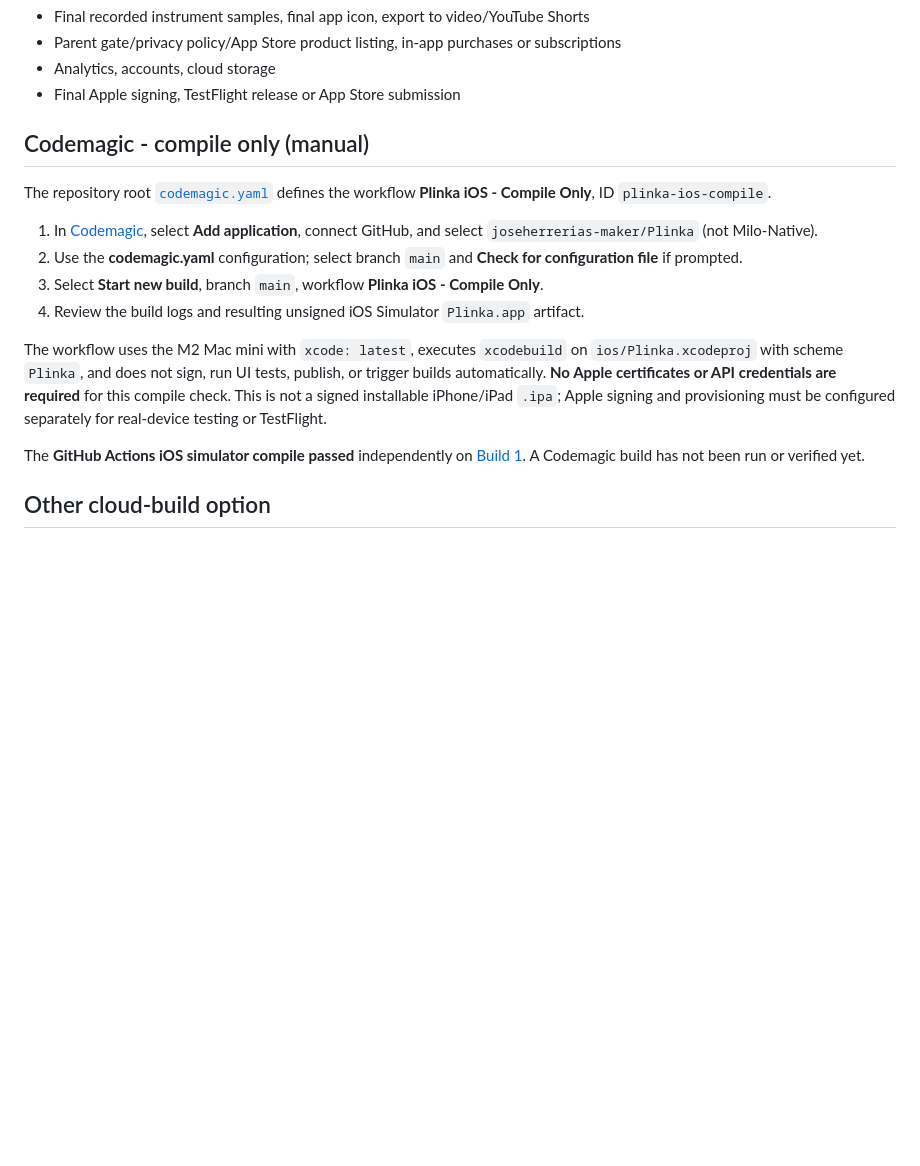
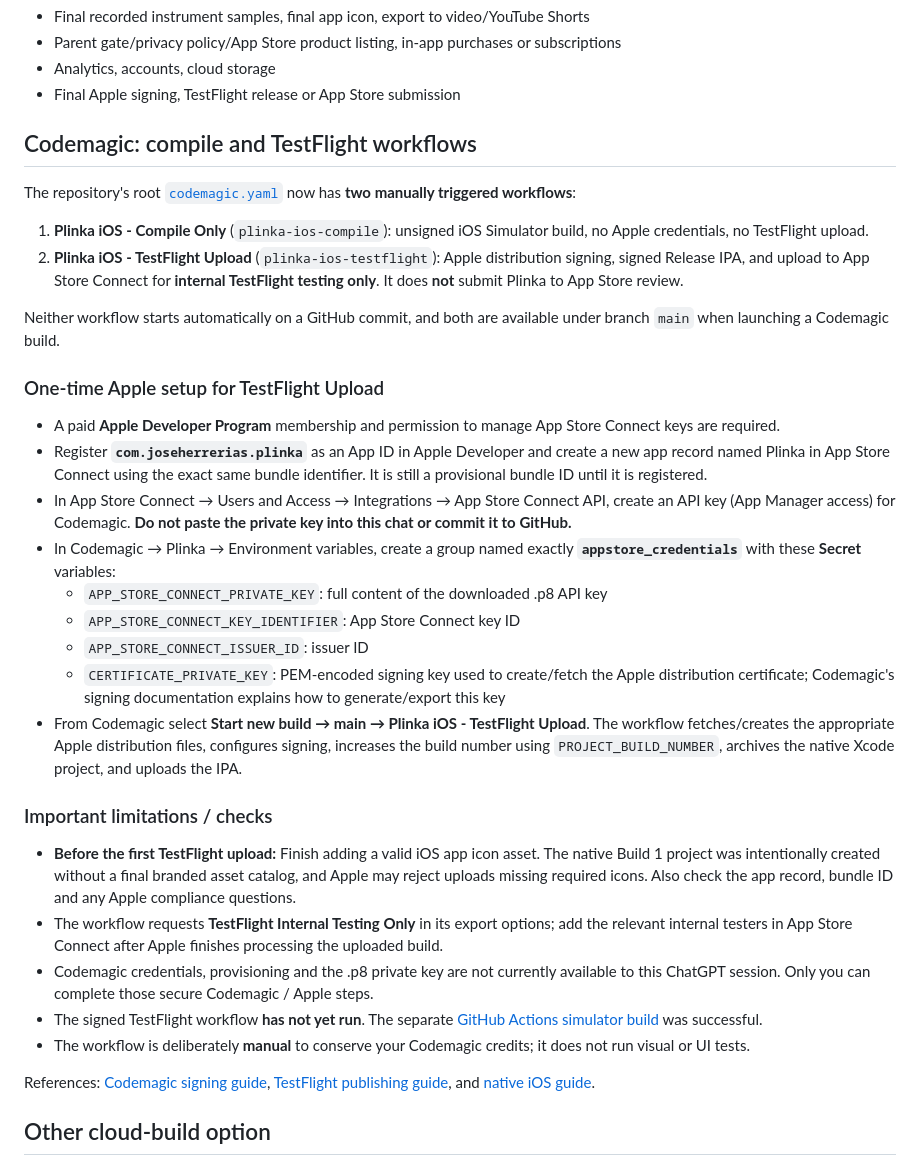
Before and after one commit to joseherrerias-maker/Plinka, a Markdown page: ios/README.md, the part around the change. Rendered like a GitHub page; blank space fills up the shorter version.

Commit message:
Document Plinka TestFlight upload setup and required secure Apple credentials

```diff
--- a/ios/README.md
+++ b/ios/README.md
@@ -29,18 +29,36 @@ Open `ios/Plinka.xcodeproj` in Xcode 26 or newer. Select the shared **Plinka** s
 - Analytics, accounts, cloud storage
 - Final Apple signing, TestFlight release or App Store submission
 
-## Codemagic - compile only (manual)
+## Codemagic: compile and TestFlight workflows
 
-The repository root [`codemagic.yaml`](../codemagic.yaml) defines the workflow **Plinka iOS - Compile Only**, ID `plinka-ios-compile`.
+The repository's root [`codemagic.yaml`](../codemagic.yaml) now has **two manually triggered workflows**:
 
-1. In [Codemagic](https://codemagic.io/apps), select **Add application**, connect GitHub, and select `joseherrerias-maker/Plinka` (not Milo-Native).
-2. Use the **codemagic.yaml** configuration; select branch `main` and **Check for configuration file** if prompted.
-3. Select **Start new build**, branch `main`, workflow **Plinka iOS - Compile Only**.
-4. Review the build logs and resulting unsigned iOS Simulator `Plinka.app` artifact.
+1. **Plinka iOS - Compile Only** (`plinka-ios-compile`): unsigned iOS Simulator build, no Apple credentials, no TestFlight upload.
+2. **Plinka iOS - TestFlight Upload** (`plinka-ios-testflight`): Apple distribution signing, signed Release IPA, and upload to App Store Connect for **internal TestFlight testing only**. It does **not** submit Plinka to App Store review.
 
-The workflow uses the M2 Mac mini with `xcode: latest`, executes `xcodebuild` on `ios/Plinka.xcodeproj` with scheme `Plinka`, and does not sign, run UI tests, publish, or trigger builds automatically. **No Apple certificates or API credentials are required** for this compile check. This is not a signed installable iPhone/iPad `.ipa`; Apple signing and provisioning must be configured separately for real-device testing or TestFlight.
+Neither workflow starts automatically on a GitHub commit, and both are available under branch `main` when launching a Codemagic build.
 
-The **GitHub Actions iOS simulator compile passed** independently on [Build 1](https://github.com/joseherrerias-maker/Plinka/actions/runs/40045749850). A Codemagic build has not been run or verified yet.
+### One-time Apple setup for TestFlight Upload
+
+- A paid **Apple Developer Program** membership and permission to manage App Store Connect keys are required.
+- Register **`com.joseherrerias.plinka`** as an App ID in Apple Developer and create a new app record named Plinka in App Store Connect using the exact same bundle identifier. It is still a provisional bundle ID until it is registered.
+- In App Store Connect → Users and Access → Integrations → App Store Connect API, create an API key (App Manager access) for Codemagic. **Do not paste the private key into this chat or commit it to GitHub.**
+- In Codemagic → Plinka → Environment variables, create a group named exactly **`appstore_credentials`** with these **Secret** variables:
+  - `APP_STORE_CONNECT_PRIVATE_KEY`: full content of the downloaded .p8 API key
+  - `APP_STORE_CONNECT_KEY_IDENTIFIER`: App Store Connect key ID
+  - `APP_STORE_CONNECT_ISSUER_ID`: issuer ID
+  - `CERTIFICATE_PRIVATE_KEY`: PEM-encoded signing key used to create/fetch the Apple distribution certificate; Codemagic's signing documentation explains how to generate/export this key
+- From Codemagic select **Start new build → main → Plinka iOS - TestFlight Upload**. The workflow fetches/creates the appropriate Apple distribution files, configures signing, increases the build number using `PROJECT_BUILD_NUMBER`, archives the native Xcode project, and uploads the IPA.
+
+### Important limitations / checks
+
+- **Before the first TestFlight upload:** Finish adding a valid iOS app icon asset. The native Build 1 project was intentionally created without a final branded asset catalog, and Apple may reject uploads missing required icons. Also check the app record, bundle ID and any Apple compliance questions.
+- The workflow requests **TestFlight Internal Testing Only** in its export options; add the relevant internal testers in App Store Connect after Apple finishes processing the uploaded build.
+- Codemagic credentials, provisioning and the .p8 private key are not currently available to this ChatGPT session. Only you can complete those secure Codemagic / Apple steps.
+- The signed TestFlight workflow **has not yet run**. The separate [GitHub Actions simulator build](https://github.com/joseherrerias-maker/Plinka/actions/runs/40045749850) was successful.
+- The workflow is deliberately **manual** to conserve your Codemagic credits; it does not run visual or UI tests.
+
+References: [Codemagic signing guide](https://docs.codemagic.io/yaml-code-signing/alternative-code-signing-methods/), [TestFlight publishing guide](https://docs.codemagic.io/yaml-publishing/app-store-connect/), and [native iOS guide](https://docs.codemagic.io/yaml-quick-start/building-a-native-ios-app/).
 
 ## Other cloud-build option
 
```
